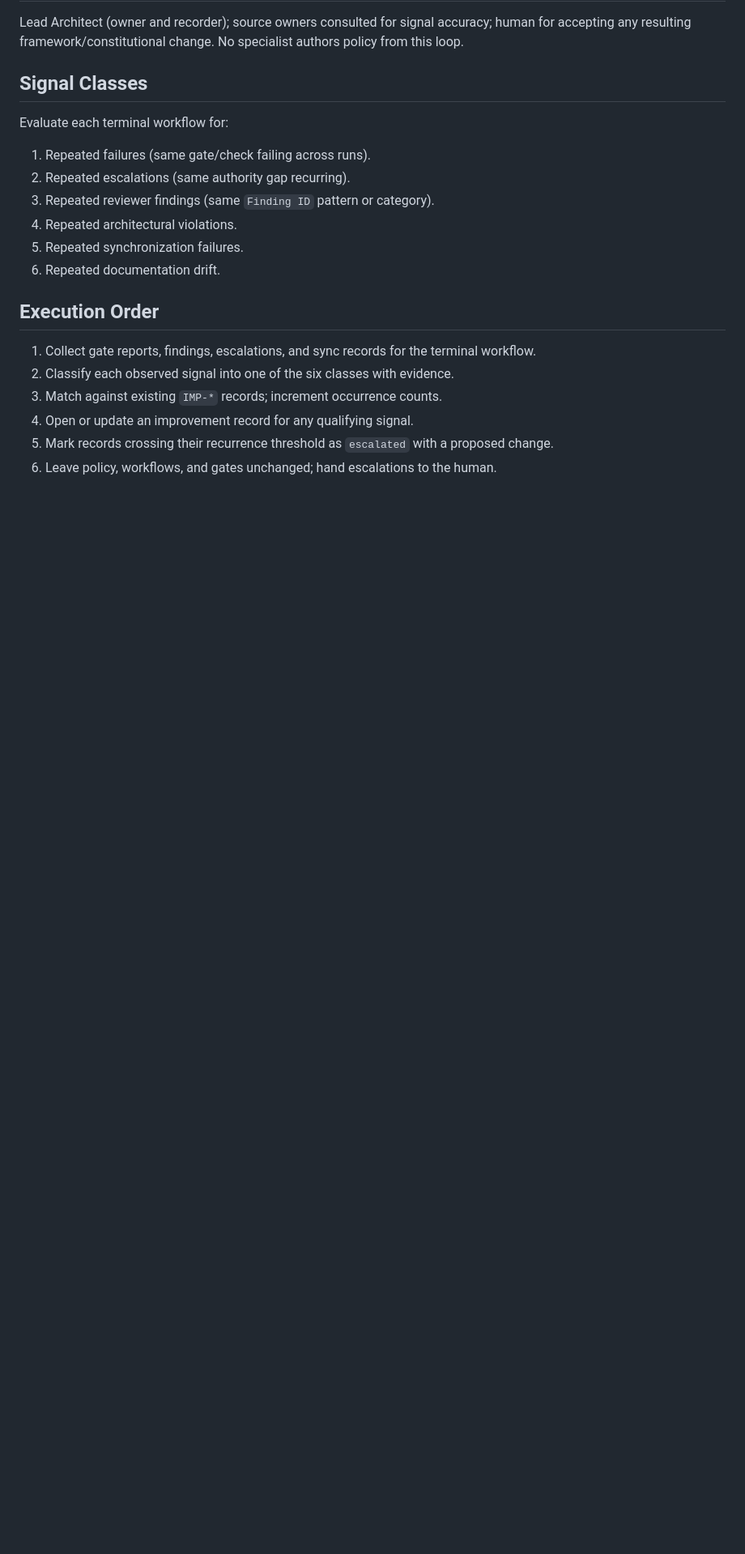
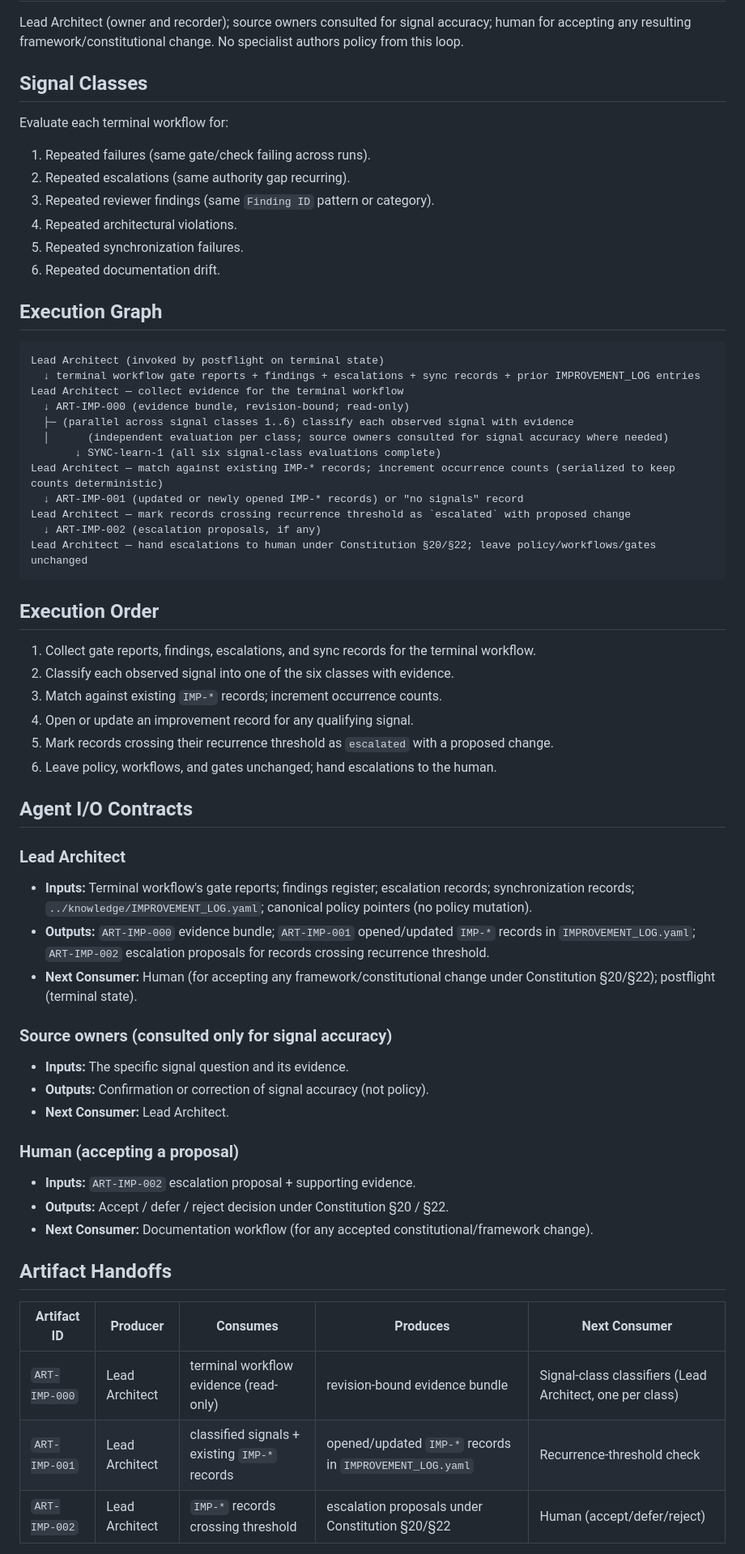
Before and after one commit to mayankk2101/Multi-Agent-Orchestration-Framework, a Markdown page: workflows/learning.md, the part around one of its changes. Shown at 81% size. GitHub-like rendering; blank space fills up the shorter version.

````diff
--- a/workflows/learning.md
+++ b/workflows/learning.md
@@ -40,6 +40,23 @@ Evaluate each terminal workflow for:
 5. Repeated synchronization failures.
 6. Repeated documentation drift.
 
+## Execution Graph
+
+```
+Lead Architect (invoked by postflight on terminal state)
+  ↓ terminal workflow gate reports + findings + escalations + sync records + prior IMPROVEMENT_LOG entries
+Lead Architect — collect evidence for the terminal workflow
+  ↓ ART-IMP-000 (evidence bundle, revision-bound; read-only)
+  ├─ (parallel across signal classes 1..6) classify each observed signal with evidence
+  │      (independent evaluation per class; source owners consulted for signal accuracy where needed)
+       ↓ SYNC-learn-1 (all six signal-class evaluations complete)
+Lead Architect — match against existing IMP-* records; increment occurrence counts (serialized to keep counts deterministic)
+  ↓ ART-IMP-001 (updated or newly opened IMP-* records) or "no signals" record
+Lead Architect — mark records crossing recurrence threshold as `escalated` with proposed change
+  ↓ ART-IMP-002 (escalation proposals, if any)
+Lead Architect — hand escalations to human under Constitution §20/§22; leave policy/workflows/gates unchanged
+```
+
 ## Execution Order
 
 1. Collect gate reports, findings, escalations, and sync records for the terminal workflow.
@@ -49,3 +66,31 @@ Evaluate each terminal workflow for:
 5. Mark records crossing their recurrence threshold as `escalated` with a proposed change.
 6. Leave policy, workflows, and gates unchanged; hand escalations to the human.
 
+## Agent I/O Contracts
+
+### Lead Architect
+
+- **Inputs:** Terminal workflow's gate reports; findings register; escalation records; synchronization records; `../knowledge/IMPROVEMENT_LOG.yaml`; canonical policy pointers (no policy mutation).
+- **Outputs:** `ART-IMP-000` evidence bundle; `ART-IMP-001` opened/updated `IMP-*` records in `IMPROVEMENT_LOG.yaml`; `ART-IMP-002` escalation proposals for records crossing recurrence threshold.
+- **Next Consumer:** Human (for accepting any framework/constitutional change under Constitution §20/§22); postflight (terminal state).
+
+### Source owners (consulted only for signal accuracy)
+
+- **Inputs:** The specific signal question and its evidence.
+- **Outputs:** Confirmation or correction of signal accuracy (not policy).
+- **Next Consumer:** Lead Architect.
+
+### Human (accepting a proposal)
+
+- **Inputs:** `ART-IMP-002` escalation proposal + supporting evidence.
+- **Outputs:** Accept / defer / reject decision under Constitution §20 / §22.
+- **Next Consumer:** Documentation workflow (for any accepted constitutional/framework change).
+
+## Artifact Handoffs
+
+| Artifact ID | Producer | Consumes | Produces | Next Consumer |
+|---|---|---|---|---|
+| `ART-IMP-000` | Lead Architect | terminal workflow evidence (read-only) | revision-bound evidence bundle | Signal-class classifiers (Lead Architect, one per class) |
+| `ART-IMP-001` | Lead Architect | classified signals + existing `IMP-*` records | opened/updated `IMP-*` records in `IMPROVEMENT_LOG.yaml` | Recurrence-threshold check |
+| `ART-IMP-002` | Lead Architect | `IMP-*` records crossing threshold | escalation proposals under Constitution §20/§22 | Human (accept/defer/reject) |
+
````
Also changed, not shown: other parts of workflows/learning.md (+37 -0 lines).
